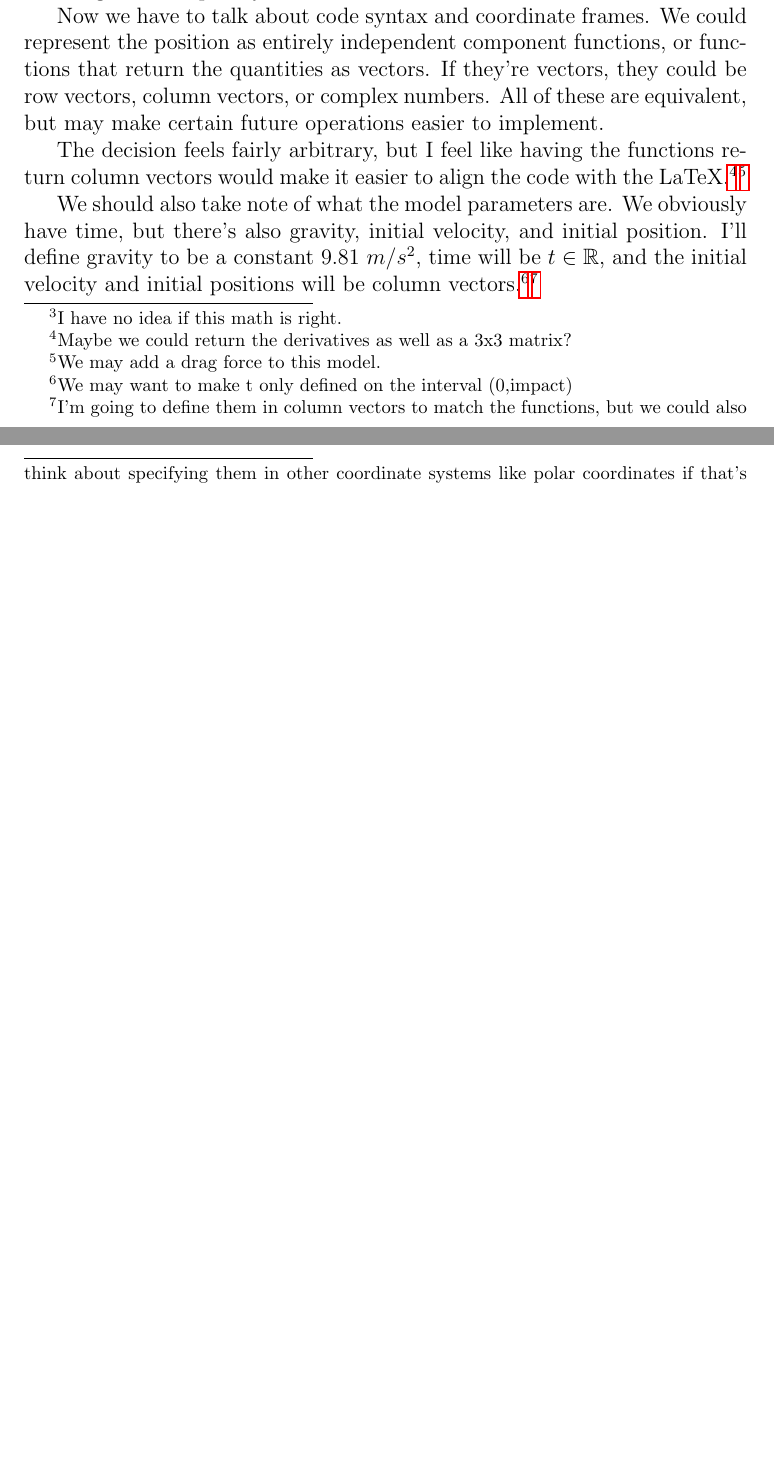
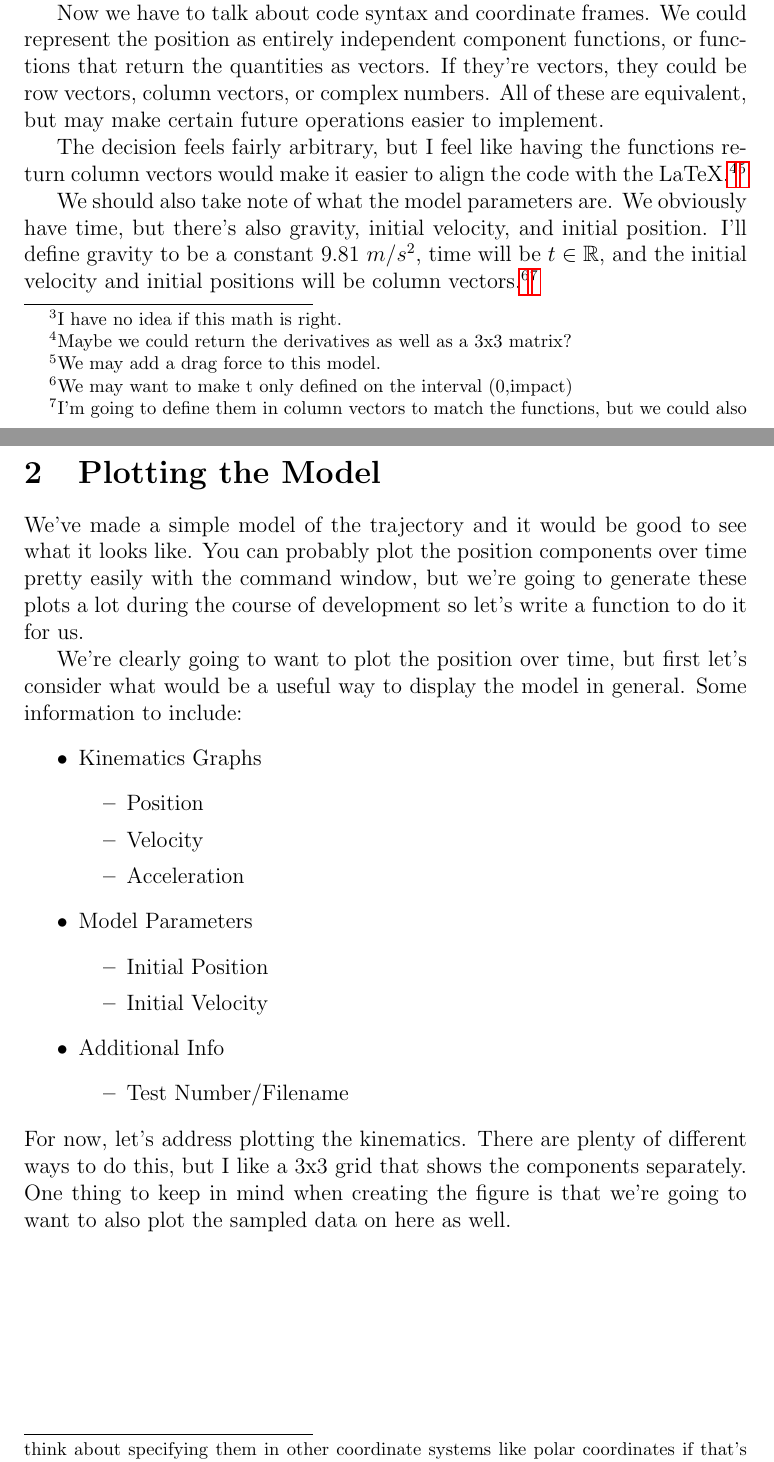
Before and after one commit to JaidenK/ME309_Spring2025_Project, a LaTeX document (Report/LessonPlan.tex): two parts of pages 3 and 4 of 4, joined at a grey line, cut so that both start at the same text, the shorter picture padded with empty space. Compiled offline with pdfLaTeX.

Commit message:
Step 2. Basic plots

```diff
--- a/Report/LessonPlan.tex
+++ b/Report/LessonPlan.tex
@@ -66,6 +66,29 @@ The decision feels fairly arbitrary, but I feel like having the functions return
 
 We should also take note of what the model parameters are. We obviously have time, but there's also gravity, initial velocity, and initial position. I'll define gravity to be a constant $9.81\ m/s^2$, time will be $t \in \mathbb{R}$, and the initial velocity and initial positions will be column vectors.\footnote{We may want to make t only defined on the interval (0,impact)}\footnote{I'm going to define them in column vectors to match the functions, but we could also think about specifying them in other coordinate systems like polar coordinates if that's desired. That could be a standalone function to convert from polar to Cartesian.}
 
+\section{Plotting the Model}
+We've made a simple model of the trajectory and it would be good to see what it looks like. You can probably plot the position components over time pretty easily with the command window, but we're going to generate these plots a lot during the course of development so let's write a function to do it for us.
+
+We're clearly going to want to plot the position over time, but first let's consider what would be a useful way to display the model in general. Some information to include:
+\begin{itemize}
+\item Kinematics Graphs
+\begin{itemize}
+\item Position
+\item Velocity
+\item Acceleration
+\end{itemize}
+\item Model Parameters
+\begin{itemize}
+\item Initial Position
+\item Initial Velocity
+\end{itemize}
+\item Additional Info
+\begin{itemize}
+\item Test Number/Filename
+\end{itemize}
+\end{itemize}
+For now, let's address plotting the kinematics. There are plenty of different ways to do this, but I like a 3x3 grid that shows the components separately. One thing to keep in mind when creating the figure is that we're going to want to also plot the sampled data on here as well.
+
 
 
 
```
Also changed, not shown: 2 other files.
